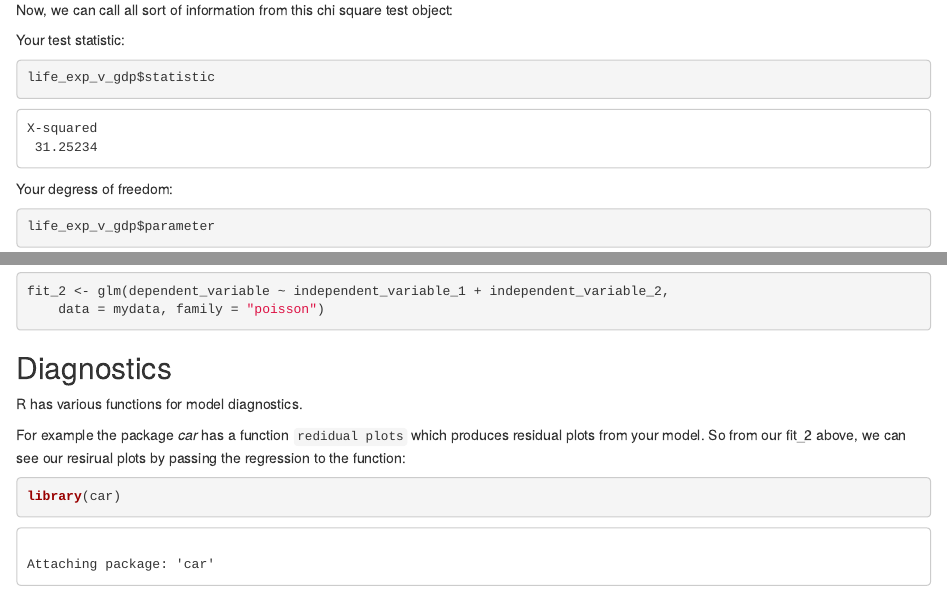
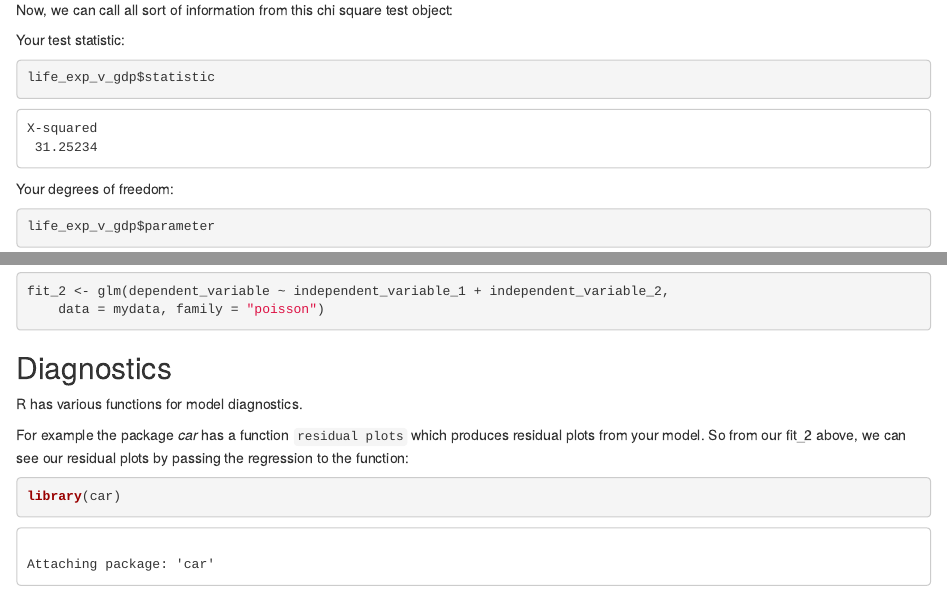
Before and after one commit to rcatlord/GSinR, an R Markdown document (modules/model/exercises/model_data.Rmd): the page in a window 1100 px wide, from 4890 px down, and a second part further down, joined at a grey line. The pictures show the output file modules/model/exercises/model_data.html that the author committed with the source, opened offline.

Commit message:
Thursday updates 2

````diff
--- a/modules/model/exercises/model_data.Rmd
+++ b/modules/model/exercises/model_data.Rmd
@@ -228,7 +228,7 @@ life_exp_v_gdp$statistic
 ```
 
 
-Your degress of freedom:
+Your degrees of freedom:
 
 
 ```{r}
@@ -429,7 +429,7 @@ fit_2 <- glm(dependent_variable ~ independent_variable_1 + independent_variable_
 
 R has various functions for model diagnostics.
 
-For example the package *car* has a function `redidual plots` which produces residual plots from your model. So from our fit_2 above, we can see our resirual plots by passing the regression to the function:
+For example the package *car* has a function `residual plots` which produces residual plots from your model. So from our fit_2 above, we can see our residual plots by passing the regression to the function:
 
 ```{r}
 library(car)
````
Also changed, not shown: modules/model/exercises/model_data.html.
